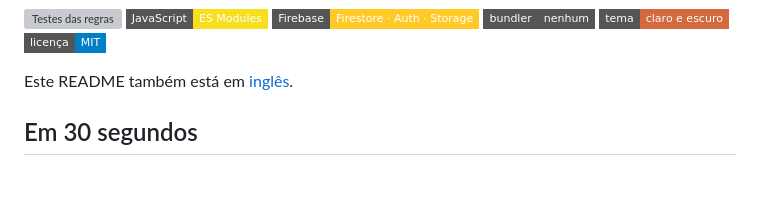
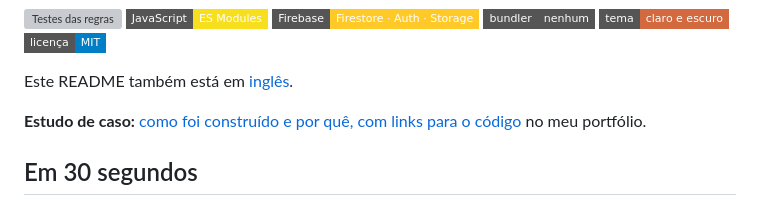
Before and after one commit to alyssom-fernandes/Praxis, a Markdown page: README.pt-br.md, the part around the change. Drawn GitHub-style; badges without logos; blank space fills up the shorter version; grey boxes are pictures that could not be loaded.

Commit message:
README: link para o estudo de caso no portfólio

```diff
--- a/README.pt-br.md
+++ b/README.pt-br.md
@@ -17,6 +17,8 @@ etapa tem responsável, prazo e histórico, e cada perfil vê só o que lhe cabe
 ![Licença](https://img.shields.io/badge/licen%C3%A7a-MIT-blue?style=flat-square)
 
 Este README também está em [inglês](README.md).
+
+**Estudo de caso:** [como foi construído e por quê, com links para o código](https://alyssom-fernandes.github.io/portfolio/projetos/praxis/) no meu portfólio.
 
 ## Em 30 segundos
 
```
